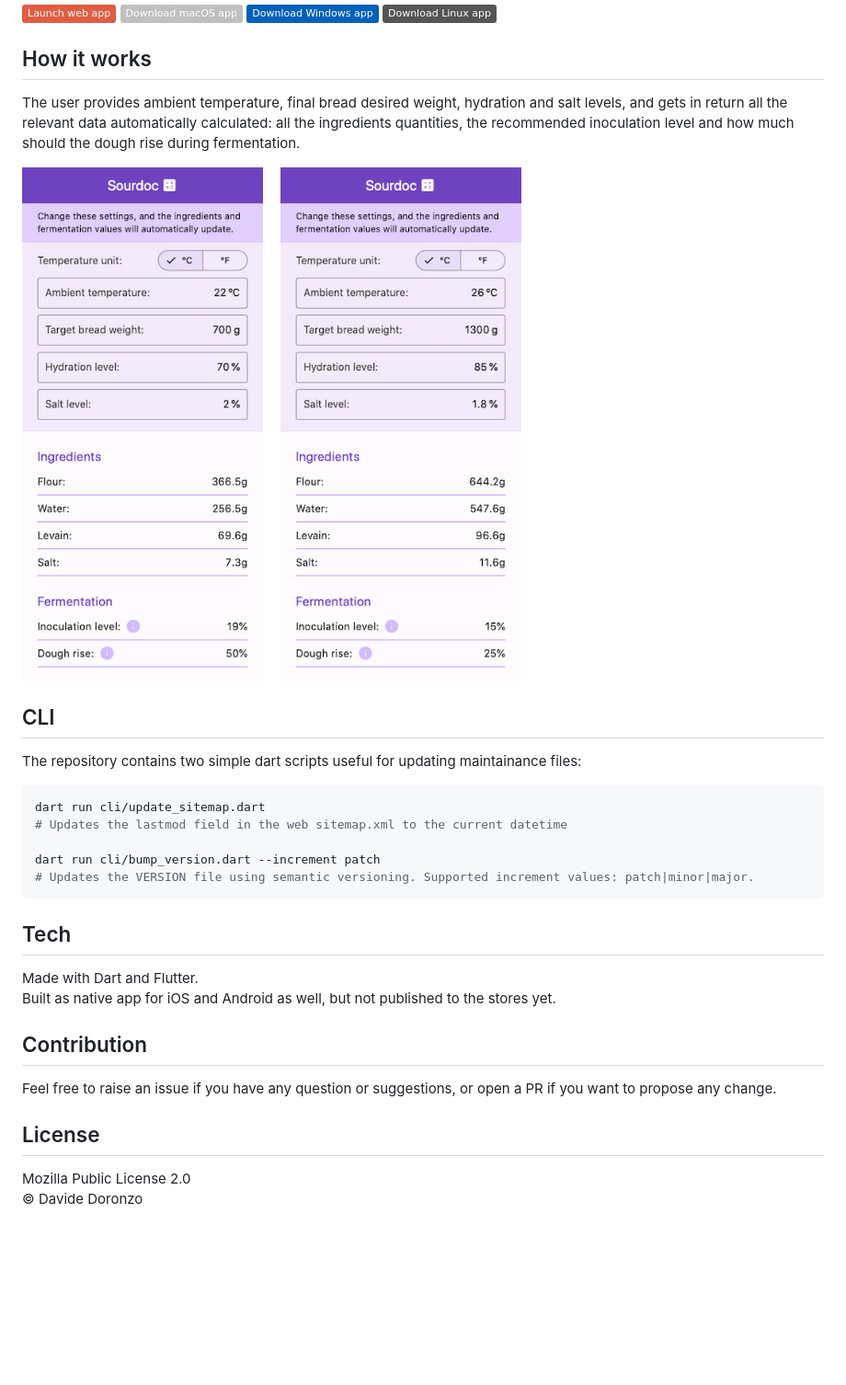
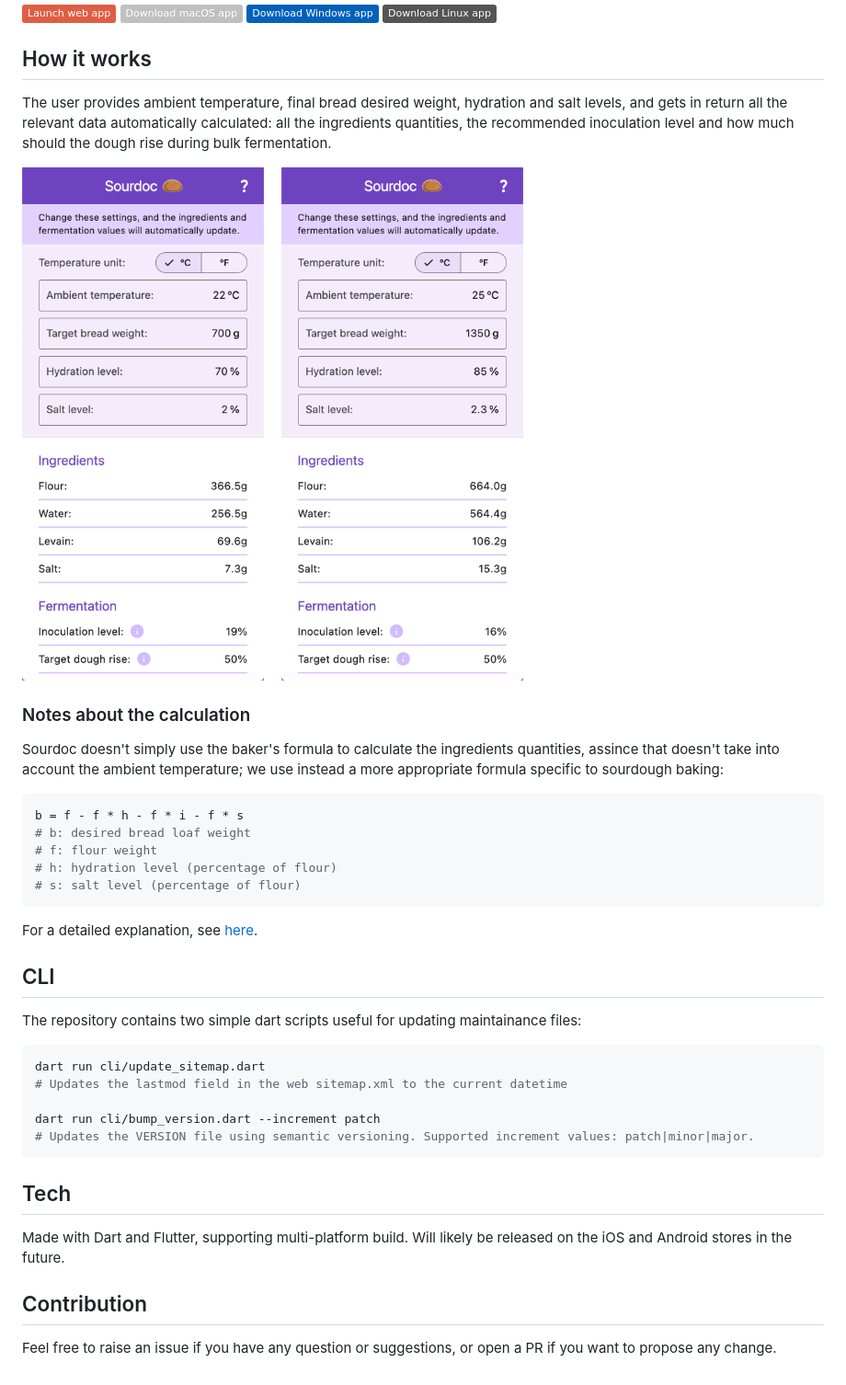
Before and after one commit to duddu/sourdoc, a Markdown page: README.md, the part around the change. Shown: that part at 92% size. Rendered like a GitHub page; pictures changed too: docs/assets/web-home-screenshot_1.png, docs/assets/web-home-screenshot_2.png; badges without logos; blank space fills up the shorter version.

````diff
--- a/README.md
+++ b/README.md
@@ -13,10 +13,24 @@ Your ultimate companion for perfect sourdough - Calculate every variable from mi
 
 ## How it works
 
-The user provides ambient temperature, final bread desired weight, hydration and salt levels, and gets in return all the relevant data automatically calculated: all the ingredients quantities, the recommended inoculation level and how much should the dough rise during fermentation.
+The user provides ambient temperature, final bread desired weight, hydration and salt levels, and gets in return all the relevant data automatically calculated: all the ingredients quantities, the recommended inoculation level and how much should the dough rise during bulk fermentation.
 
-![Sourdoc sample screenshot 1](https://raw.githubusercontent.com/duddu/sourdoc/main/docs/assets/web-home-screenshot_1.png)&emsp;
-![Sourdoc sample screenshot 2](https://raw.githubusercontent.com/duddu/sourdoc/main/docs/assets/web-home-screenshot_2.png)
+<img alt="Sourdoc sample screenshot 1" src="https://raw.githubusercontent.com/duddu/sourdoc/main/docs/assets/web-home-screenshot_1.png" width=360>&emsp;
+<img alt="Sourdoc sample screenshot 2" src="https://raw.githubusercontent.com/duddu/sourdoc/main/docs/assets/web-home-screenshot_2.png" width=360>
+
+### Notes about the calculation
+
+Sourdoc doesn't simply use the baker's formula to calculate the ingredients quantities, assince that doesn't take into account the ambient temperature; we use instead a more appropriate formula specific to sourdough baking:
+
+```bash
+b = f - f * h - f * i - f * s
+# b: desired bread loaf weight
+# f: flour weight
+# h: hydration level (percentage of flour)
+# s: salt level (percentage of flour)
+```
+
+For a detailed explanation, see [here](https://sourdoc.duddu.dev/help).
 
 ## CLI
 
@@ -32,14 +46,8 @@ dart run cli/bump_version.dart --increment patch
 
 ## Tech
 
-Made with Dart and Flutter.
-Built as native app for iOS and Android as well, but not published to the stores yet.
+Made with Dart and Flutter, supporting multi-platform build. Will likely be released on the iOS and Android stores in the future.
 
 ## Contribution
 
 Feel free to raise an issue if you have any question or suggestions, or open a PR if you want to propose any change.
-
-## License
-
-Mozilla Public License 2.0
-© Davide Doronzo
````
